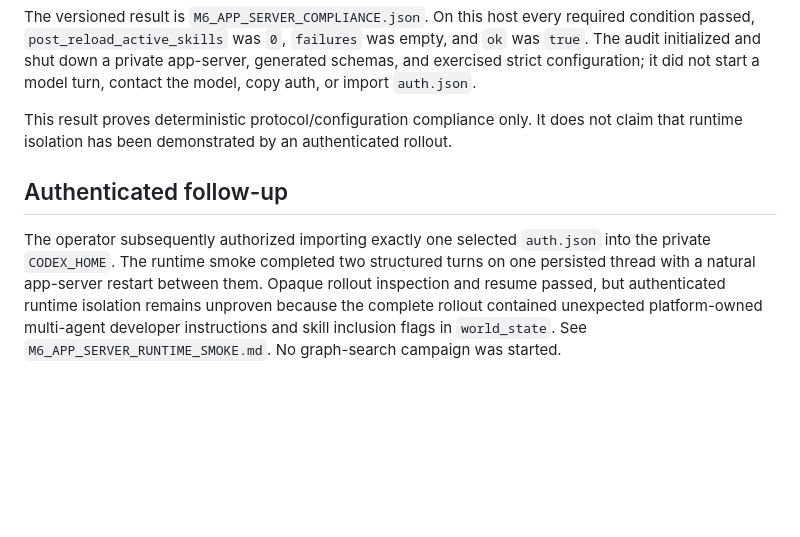
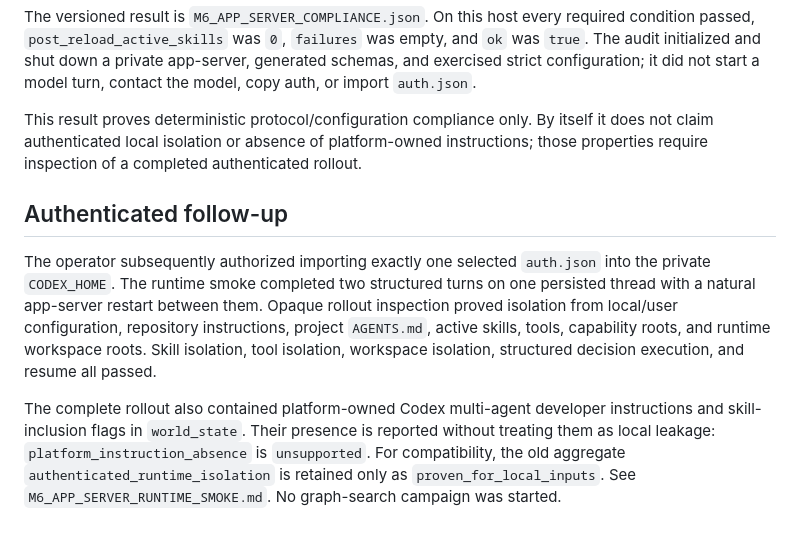
Before and after one commit to hipotures/heg, a Markdown page: docs/reports/M6_APP_SERVER_PREFLIGHT.md, the part around the change. Rendered like a GitHub page; blank space fills up the shorter version.

```diff
--- a/docs/reports/M6_APP_SERVER_PREFLIGHT.md
+++ b/docs/reports/M6_APP_SERVER_PREFLIGHT.md
@@ -87,17 +87,26 @@ empty, and `ok` was `true`. The audit initialized and shut down a private
 app-server, generated schemas, and exercised strict configuration; it did not
 start a model turn, contact the model, copy auth, or import `auth.json`.
 
-This result proves deterministic protocol/configuration compliance only. It
-does not claim that runtime isolation has been demonstrated by an
-authenticated rollout.
+This result proves deterministic protocol/configuration compliance only. By
+itself it does not claim authenticated local isolation or absence of
+platform-owned instructions; those properties require inspection of a
+completed authenticated rollout.
 
 ## Authenticated follow-up
 
 The operator subsequently authorized importing exactly one selected
 `auth.json` into the private `CODEX_HOME`. The runtime smoke completed two
 structured turns on one persisted thread with a natural app-server restart
-between them. Opaque rollout inspection and resume passed, but authenticated
-runtime isolation remains unproven because the complete rollout contained
-unexpected platform-owned multi-agent developer instructions and skill
-inclusion flags in `world_state`. See
-`M6_APP_SERVER_RUNTIME_SMOKE.md`. No graph-search campaign was started.
+between them. Opaque rollout inspection proved isolation from local/user
+configuration, repository instructions, project `AGENTS.md`, active skills,
+tools, capability roots, and runtime workspace roots. Skill isolation, tool
+isolation, workspace isolation, structured decision execution, and resume all
+passed.
+
+The complete rollout also contained platform-owned Codex multi-agent developer
+instructions and skill-inclusion flags in `world_state`. Their presence is
+reported without treating them as local leakage:
+`platform_instruction_absence` is `unsupported`. For compatibility, the old
+aggregate `authenticated_runtime_isolation` is retained only as
+`proven_for_local_inputs`. See `M6_APP_SERVER_RUNTIME_SMOKE.md`. No graph-search
+campaign was started.
```
Also changed, not shown: docs/IMPLEMENTATION_STATUS.md (+10 -6 lines), docs/reports/M6_APP_SERVER_RUNTIME_SMOKE.md (+24 -3 lines).
